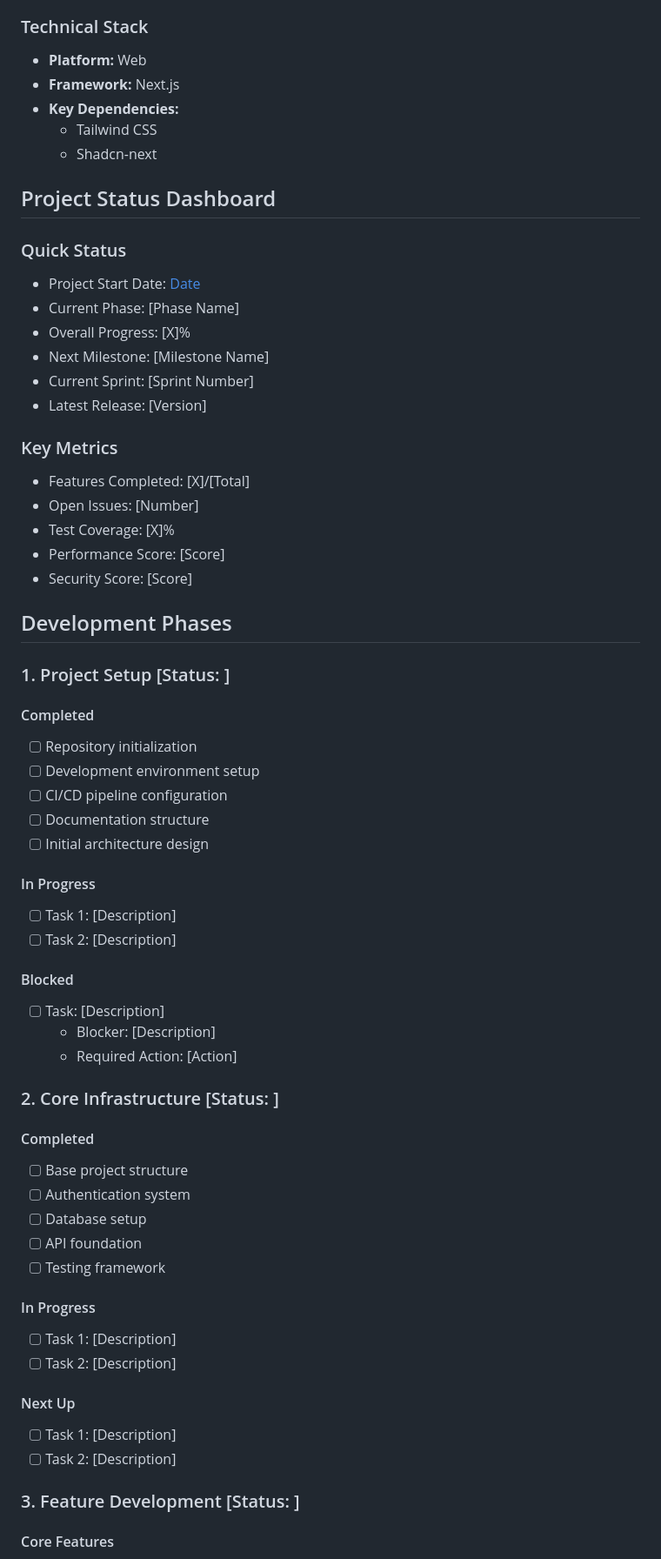
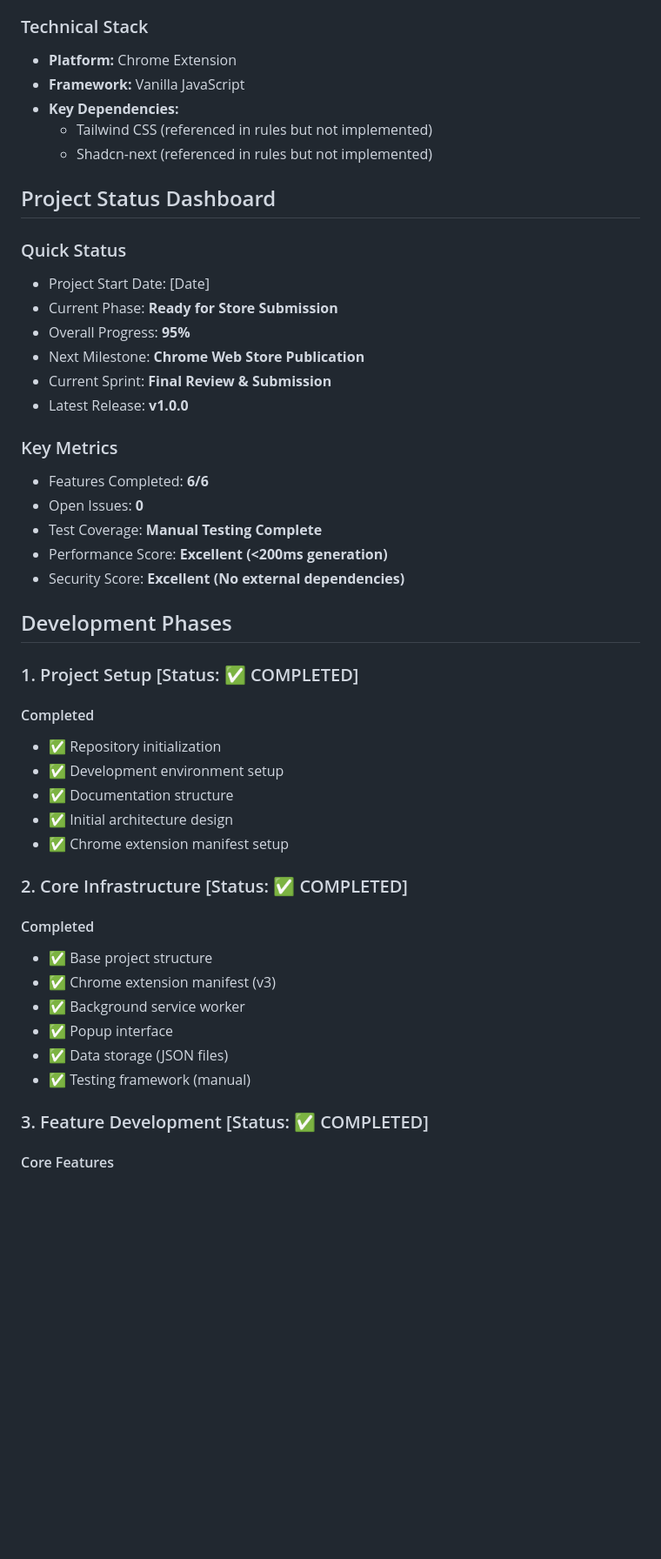
Before and after one commit to sevilayerkan/test-string-extention, a Markdown page: PROGRESS.md, the part around the change printed below. Shown: that part at 87% size. GitHub-like rendering; blank space fills up the shorter version.

```diff
--- a/PROGRESS.md
+++ b/PROGRESS.md
@@ -13,63 +13,47 @@ A modern Chromium-based test data generator that can generate specific-length st
 - Offline functionality
 
 ### Technical Stack
-- **Platform:** Web
-- **Framework:** Next.js
+- **Platform:** Chrome Extension
+- **Framework:** Vanilla JavaScript
 - **Key Dependencies:**
-  - Tailwind CSS
-  - Shadcn-next
+  - Tailwind CSS (referenced in rules but not implemented)
+  - Shadcn-next (referenced in rules but not implemented)
 
 ## Project Status Dashboard
 
 ### Quick Status
 - Project Start Date: [Date]
-- Current Phase: [Phase Name]
-- Overall Progress: [X]%
-- Next Milestone: [Milestone Name]
-- Current Sprint: [Sprint Number]
-- Latest Release: [Version]
+- Current Phase: **Ready for Store Submission**
+- Overall Progress: **95%**
+- Next Milestone: **Chrome Web Store Publication**
+- Current Sprint: **Final Review & Submission**
+- Latest Release: **v1.0.0**
 
 ### Key Metrics
-- Features Completed: [X]/[Total]
-- Open Issues: [Number]
-- Test Coverage: [X]%
-- Performance Score: [Score]
-- Security Score: [Score]
+- Features Completed: **6/6**
+- Open Issues: **0**
+- Test Coverage: **Manual Testing Complete**
+- Performance Score: **Excellent (<200ms generation)**
+- Security Score: **Excellent (No external dependencies)**
 
 ## Development Phases
 
-### 1. Project Setup [Status: ]
+### 1. Project Setup [Status: ✅ COMPLETED]
 #### Completed
-- [ ] Repository initialization
-- [ ] Development environment setup
-- [ ] CI/CD pipeline configuration
-- [ ] Documentation structure
-- [ ] Initial architecture design
+- ✅ Repository initialization
+- ✅ Development environment setup
+- ✅ Documentation structure
+- ✅ Initial architecture design
+- ✅ Chrome extension manifest setup
 
-#### In Progress
-- [ ] Task 1: [Description]
-- [ ] Task 2: [Description]
+### 2. Core Infrastructure [Status: ✅ COMPLETED]
+#### Completed
+- ✅ Base project structure
+- ✅ Chrome extension manifest (v3)
+- ✅ Background service worker
+- ✅ Popup interface
+- ✅ Data storage (JSON files)
+- ✅ Testing framework (manual)
 
-#### Blocked
-- [ ] Task: [Description]
-  - Blocker: [Description]
-  - Required Action: [Action]
-
-### 2. Core Infrastructure [Status: ]
-#### Completed
-- [ ] Base project structure
-- [ ] Authentication system
-- [ ] Database setup
-- [ ] API foundation
-- [ ] Testing framework
-
-#### In Progress
-- [ ] Task 1: [Description]
-- [ ] Task 2: [Description]
-
-#### Next Up
-- [ ] Task 1: [Description]
-- [ ] Task 2: [Description]
-
-### 3. Feature Development [Status: ]
+### 3. Feature Development [Status: ✅ COMPLETED]
 #### Core Features
```
Also changed, not shown: other parts of PROGRESS.md (+126 -101 lines).
